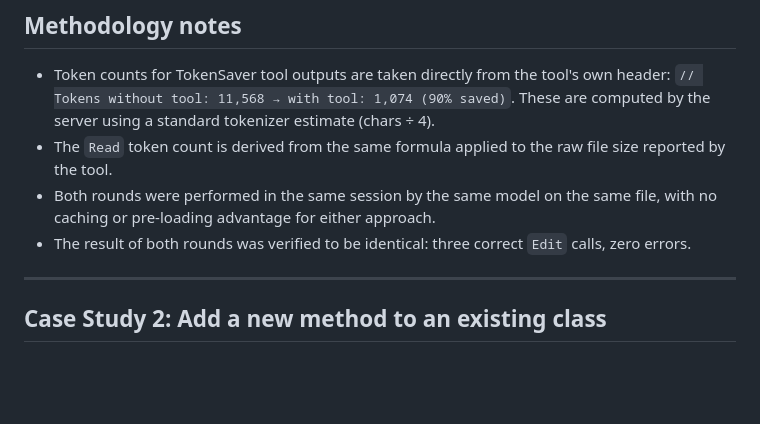
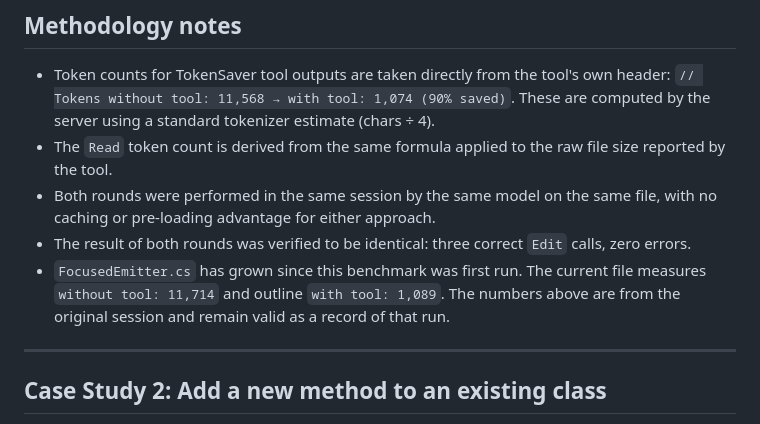
Before and after one commit to Byggarepop/TokenSaver, a Markdown page: benchmark-case-study.md, the part around one of its changes. Rendered like a GitHub page; blank space fills up the shorter version.

```diff
--- a/benchmark-case-study.md
+++ b/benchmark-case-study.md
@@ -114,6 +114,10 @@ price discount.
   file, with no caching or pre-loading advantage for either approach.
 - The result of both rounds was verified to be identical: three correct `Edit`
   calls, zero errors.
+- `FocusedEmitter.cs` has grown since this benchmark was first run. The current
+  file measures `without tool: 11,714` and outline `with tool: 1,089`. The
+  numbers above are from the original session and remain valid as a record of
+  that run.
 
 ---
 
```
Also changed, not shown: other parts of benchmark-case-study.md (+62 -7 lines).
